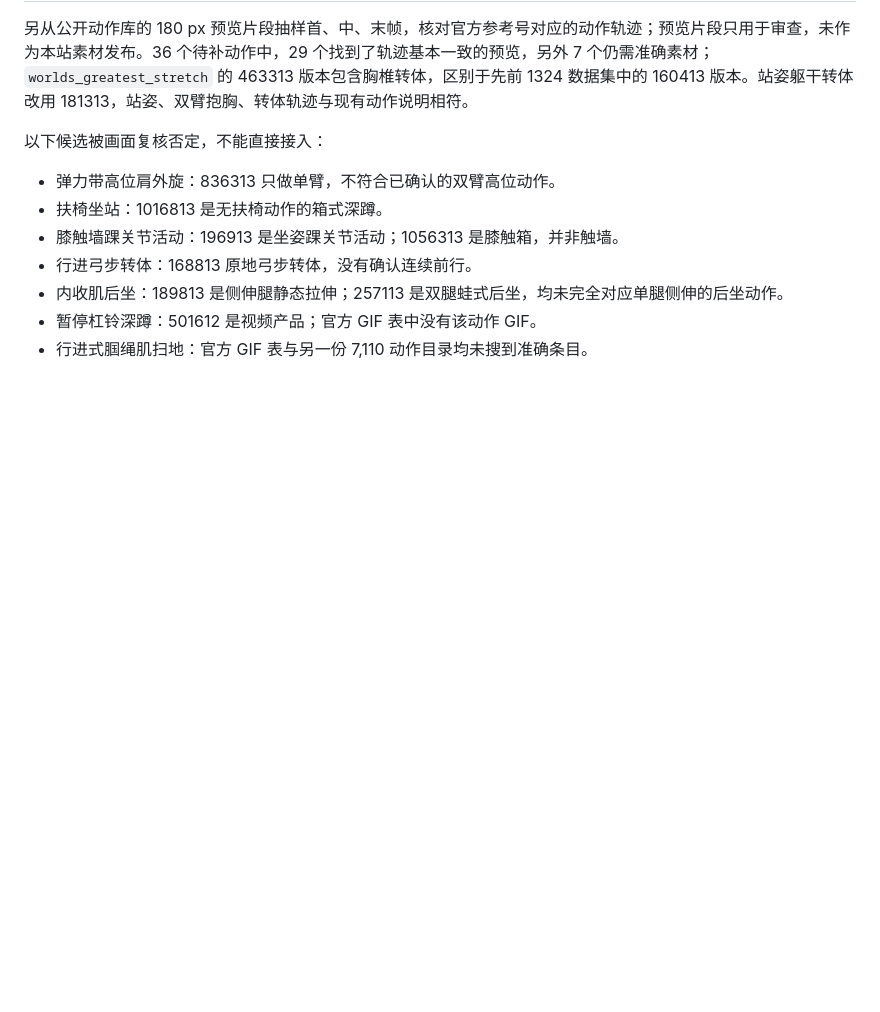
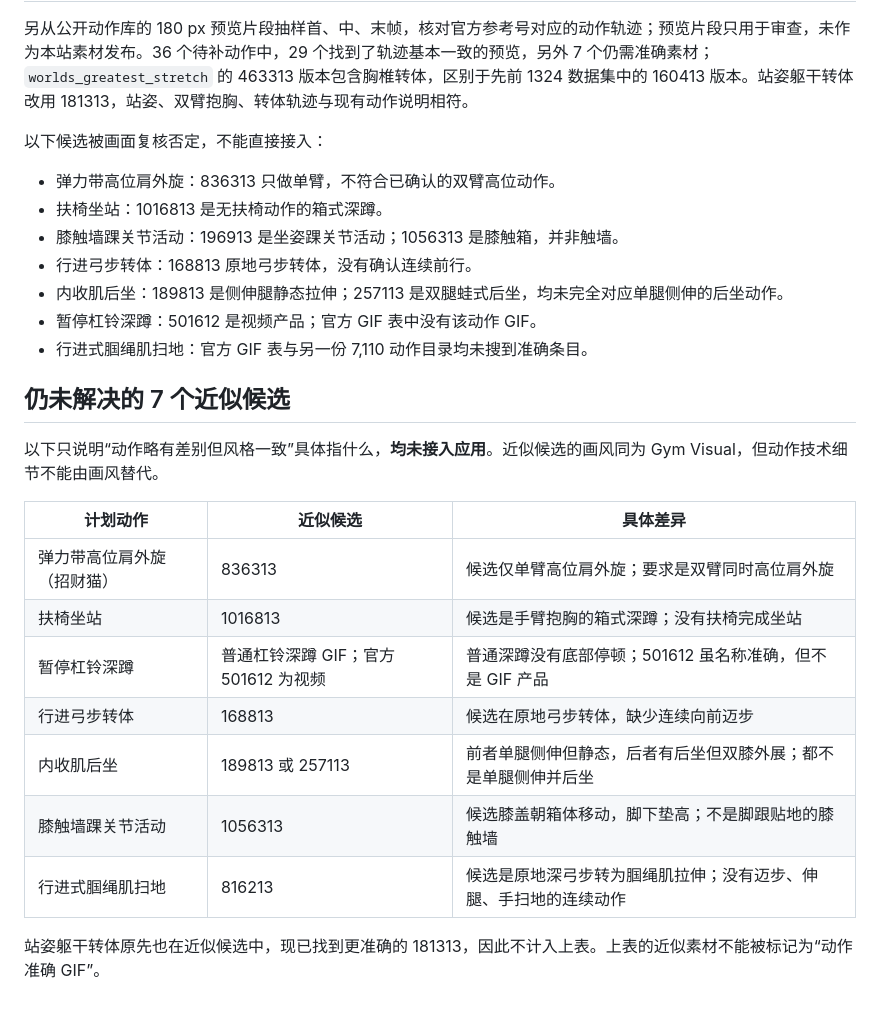
Before and after one commit to zhenhuali08-commits/TRAIN-LOG, a Markdown page: GYM_VISUAL_CATALOG_AUDIT.md, the part around the change. Rendered like a GitHub page; blank space fills up the shorter version.

Commit message:
Document unresolved Gym Visual motion mismatches

```diff
--- a/GYM_VISUAL_CATALOG_AUDIT.md
+++ b/GYM_VISUAL_CATALOG_AUDIT.md
@@ -58,3 +58,19 @@
 - 内收肌后坐：189813 是侧伸腿静态拉伸；257113 是双腿蛙式后坐，均未完全对应单腿侧伸的后坐动作。
 - 暂停杠铃深蹲：501612 是视频产品；官方 GIF 表中没有该动作 GIF。
 - 行进式腘绳肌扫地：官方 GIF 表与另一份 7,110 动作目录均未搜到准确条目。
+
+## 仍未解决的 7 个近似候选
+
+以下只说明“动作略有差别但风格一致”具体指什么，**均未接入应用**。近似候选的画风同为 Gym Visual，但动作技术细节不能由画风替代。
+
+| 计划动作 | 近似候选 | 具体差异 |
+| --- | --- | --- |
+| 弹力带高位肩外旋（招财猫） | 836313 | 候选仅单臂高位肩外旋；要求是双臂同时高位肩外旋 |
+| 扶椅坐站 | 1016813 | 候选是手臂抱胸的箱式深蹲；没有扶椅完成坐站 |
+| 暂停杠铃深蹲 | 普通杠铃深蹲 GIF；官方 501612 为视频 | 普通深蹲没有底部停顿；501612 虽名称准确，但不是 GIF 产品 |
+| 行进弓步转体 | 168813 | 候选在原地弓步转体，缺少连续向前迈步 |
+| 内收肌后坐 | 189813 或 257113 | 前者单腿侧伸但静态，后者有后坐但双膝外展；都不是单腿侧伸并后坐 |
+| 膝触墙踝关节活动 | 1056313 | 候选膝盖朝箱体移动，脚下垫高；不是脚跟贴地的膝触墙 |
+| 行进式腘绳肌扫地 | 816213 | 候选是原地深弓步转为腘绳肌拉伸；没有迈步、伸腿、手扫地的连续动作 |
+
+站姿躯干转体原先也在近似候选中，现已找到更准确的 181313，因此不计入上表。上表的近似素材不能被标记为“动作准确 GIF”。
```
